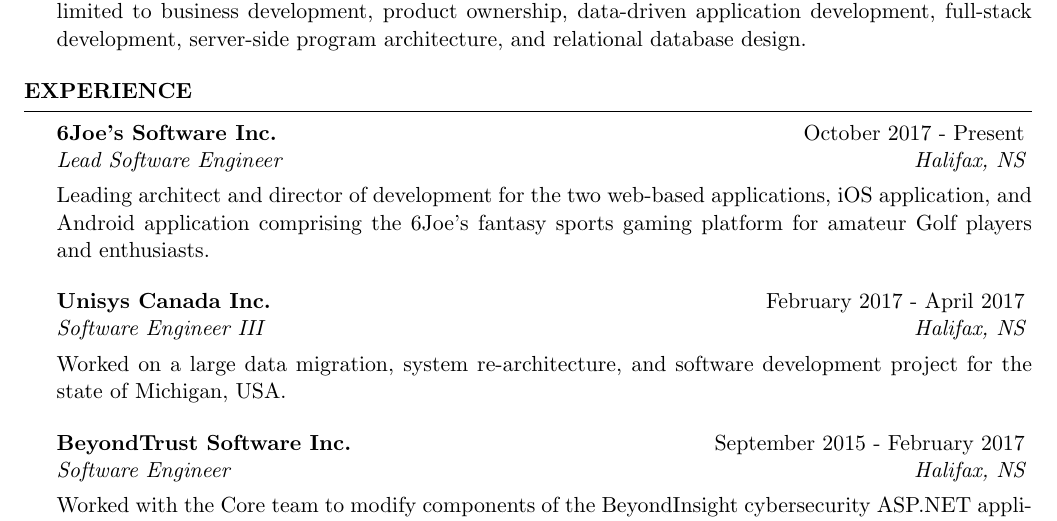
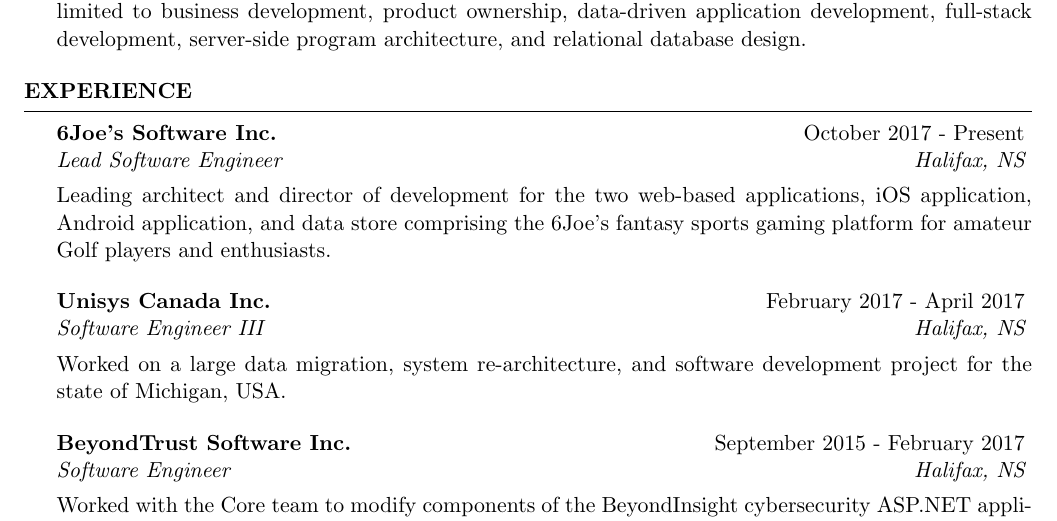
Before and after one commit to big-shadow/latex-resume, a LaTeX CV (Ray-Winkelman.tex): part of page 1 of 2, cut so that both start at the same text. Compiled offline with pdfLaTeX.

Commit message:
Forgot to add something! :P

```diff
--- a/Ray-Winkelman.tex
+++ b/Ray-Winkelman.tex
@@ -35,7 +35,7 @@
 
 \begin{rSubsection}{6Joe's Software Inc.}{October 2017 - Present}{Lead Software Engineer}{Halifax, NS}
 
-\item[] Leading architect and director of development for the two web-based applications, iOS application, and Android application comprising the 6Joe's fantasy sports gaming platform for amateur Golf players and enthusiasts.
+\item[] Leading architect and director of development for the two web-based applications, iOS application, Android application, and data store comprising the 6Joe's fantasy sports gaming platform for amateur Golf players and enthusiasts.
 
 \end{rSubsection}
 
```
